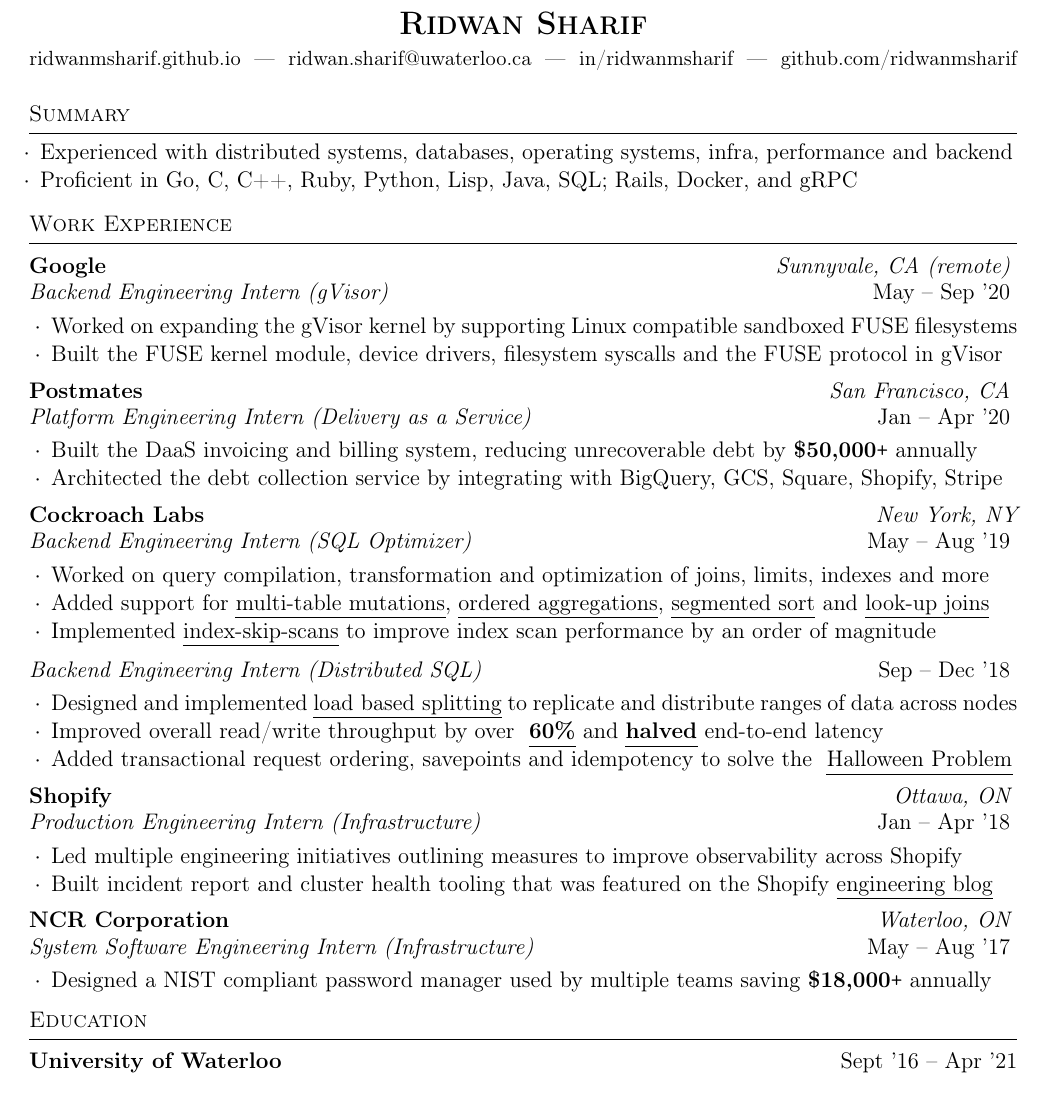
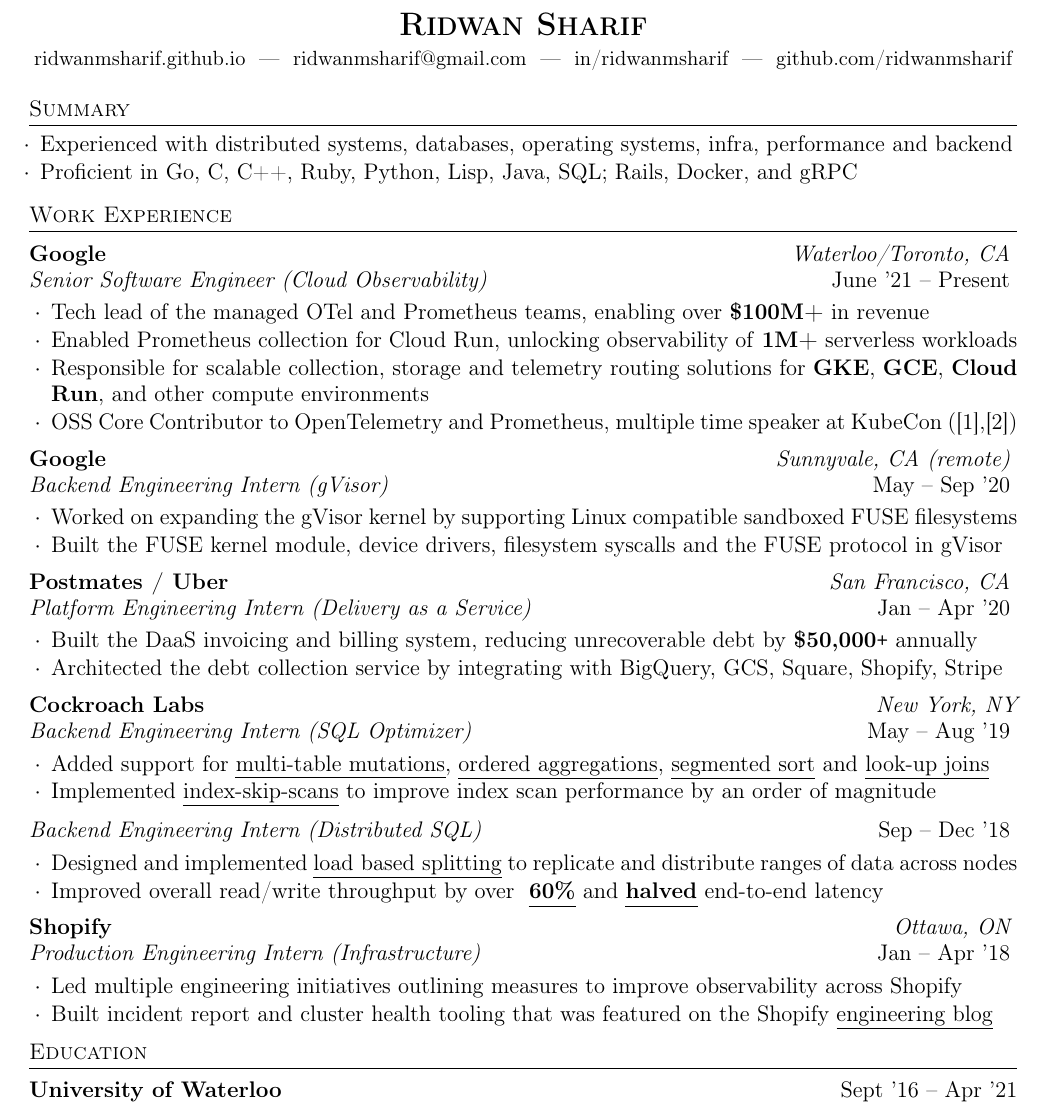
Before and after one commit to ridwanmsharif/ridwanmsharif.github.io, a LaTeX CV (_site/resume/resume.tex): part of the page, cut so that both start at the same text. Compiled offline with pdfLaTeX.

Commit message:
resume: first draft post fulltime

```diff
--- a/_site/resume/resume.tex
+++ b/_site/resume/resume.tex
@@ -14,7 +14,7 @@
 \name{Ridwan Sharif} % Your name
 \address {
           \href{http://ridwanmsharif.github.io/}{ridwanmsharif.github.io} \\
-          \href{mailto:ridwan.sharif@uwaterloo.ca}{ridwan.sharif@uwaterloo.ca} \\
+          \href{mailto:ridwanmsharif@gmail.com}{ridwanmsharif@gmail.com} \\
           \href{https://www.linkedin.com/in/ridwanmsharif}{in/ridwanmsharif} \\
           \href{https://github.com/ridwanmsharif}{github.com/ridwanmsharif}
          }
@@ -43,6 +43,17 @@
 
 \begin{rSection}{Work Experience}
   \begin{rWorkSection}{Google}
+		     {Waterloo/Toronto, CA}
+		     {Senior Software Engineer (Cloud Observability)}
+		     {June '21 -- Present}
+    {
+      \item Tech lead of the managed OTel and Prometheus teams, enabling over \textbf{\$100M+} in revenue
+      \item Enabled Prometheus collection for Cloud Run, unlocking observability of \textbf{1M+} serverless workloads
+      \item Responsible for scalable collection, storage and telemetry routing solutions for \textbf{GKE}, \textbf{GCE}, \textbf{Cloud Run}, and other compute environments
+      \item OSS Core Contributor to OpenTelemetry and Prometheus, multiple time speaker at KubeCon (\href{https://www.youtube.com/watch?v=r6qb3OivFyQ&t=1s}{[1]},\href{https://youtu.be/k_WeK-SwH-w?si=dG2SQWNUxNSAjITb}{[2]})
+    }
+  \end{rWorkSection}
+  \begin{rWorkSection}{Google}
 		     {Sunnyvale, CA (remote)}
 		     {Backend Engineering Intern (gVisor)}
 		     {May -- Sep '20}
@@ -53,7 +64,7 @@
         the FUSE kernel module, device drivers, filesystem syscalls and the FUSE protocol in gVisor
     }
   \end{rWorkSection}
-  \begin{rWorkSection}{Postmates}
+  \begin{rWorkSection}{Postmates / Uber}
 		     {San Francisco, CA}
 		     {Platform Engineering Intern (Delivery as a Service)}
 		     {Jan -- Apr '20}
@@ -69,8 +80,6 @@
          {Backend Engineering Intern (SQL Optimizer)}
          {May -- Aug '19}
     {
-       \item Worked on query compilation, transformation and
-         optimization of joins, limits, indexes and more
        \item Added support for
          \href{https://github.com/cockroachdb/cockroach/pull/38452}{\ul{multi-table
            mutations}},
@@ -96,11 +105,6 @@
          and
          \href{https://github.com/cockroachdb/cockroach/issues/31819}{\textbf{\ul{halved}}}
          end-to-end latency
-       \item Added transactional request
-           ordering, savepoints and idempotency to solve the
-         \setul{4pt}{.4pt}
-         \href{https://github.com/cockroachdb/cockroach/pull/33244}{\ul{Halloween
-             Problem}}
     }
   \end{rDualWorkSection}
 
@@ -117,16 +121,6 @@
     }
   \end{rWorkSection}
 
-  \begin{rWorkSection}{NCR Corporation}
-		     {Waterloo, ON}
-		     {System Software Engineering Intern (Infrastructure)}
-		     {May -- Aug '17}
-    {
-      \item Designed a NIST compliant password manager used by multiple teams
-        saving \textbf{\$18,000\texttt{+}}
-        annually
-    }
-  \end{rWorkSection}
 \end{rSection}
 
 %----------------------------------------------------------------------------------------
```
Also changed, not shown: resume/resume.tex (+13 -19 lines), Makefile, _site/Makefile, _site/resume/resume.pdf, _site/ridwan-sharif-resume.pdf, ridwan-sharif-resume.pdf, 2 other files.
